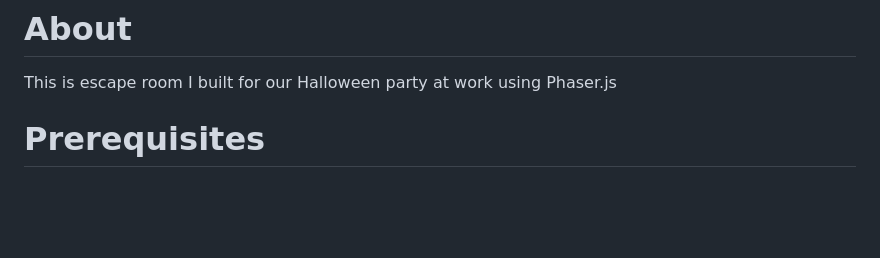
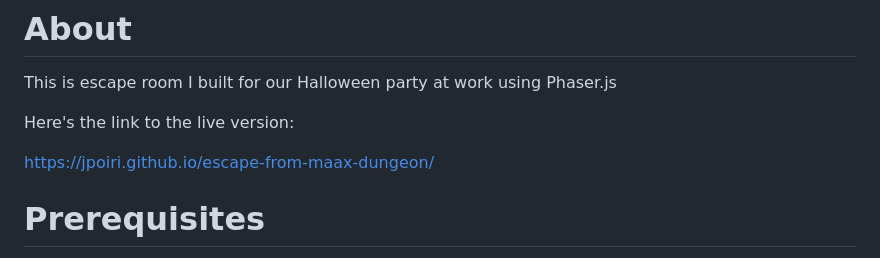
Before and after one commit to jpoiri/gingerbread-decorator, a Markdown page: README.md, the part around the change. Rendered like a GitHub page; blank space fills up the shorter version.

Commit message:
Update README.md
update documentation

```diff
--- a/README.md
+++ b/README.md
@@ -1,6 +1,10 @@
 # About
 
 This is escape room I built for our Halloween party at work using Phaser.js
+
+Here's the link to the live version:
+
+https://jpoiri.github.io/escape-from-maax-dungeon/
 
 # Prerequisites
 
```
